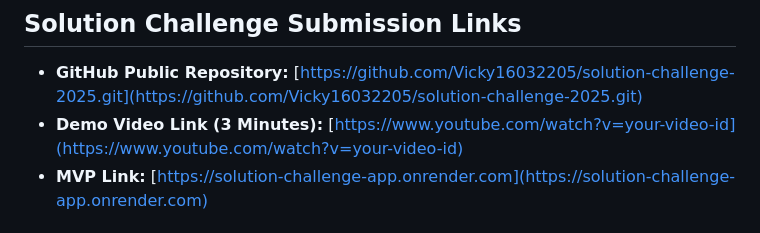
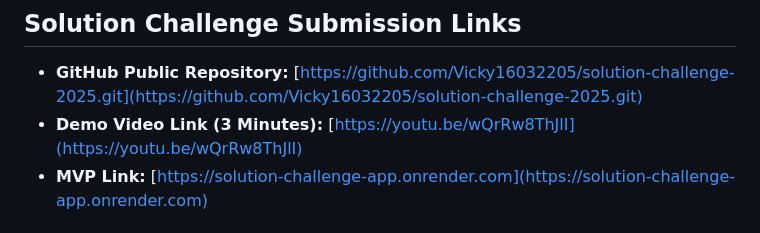
Before and after one commit to Vicky16032205/solution-challenge-2025, a Markdown page: README.md, the part around the change. Rendered like a GitHub page.

Commit message:
Update demo video link in README for accuracy

```diff
--- a/README.md
+++ b/README.md
@@ -113,7 +113,7 @@ To run this project locally, follow these steps:
 ## Solution Challenge Submission Links
 
 - **GitHub Public Repository:** [https://github.com/Vicky16032205/solution-challenge-2025.git](https://github.com/Vicky16032205/solution-challenge-2025.git)
-- **Demo Video Link (3 Minutes):** [https://www.youtube.com/watch?v=your-video-id](https://www.youtube.com/watch?v=your-video-id)
+- **Demo Video Link (3 Minutes):** [https://youtu.be/wQrRw8ThJlI](https://youtu.be/wQrRw8ThJlI)
 - **MVP Link:** [https://solution-challenge-app.onrender.com](https://solution-challenge-app.onrender.com)
 
 ## Screenshots
```
